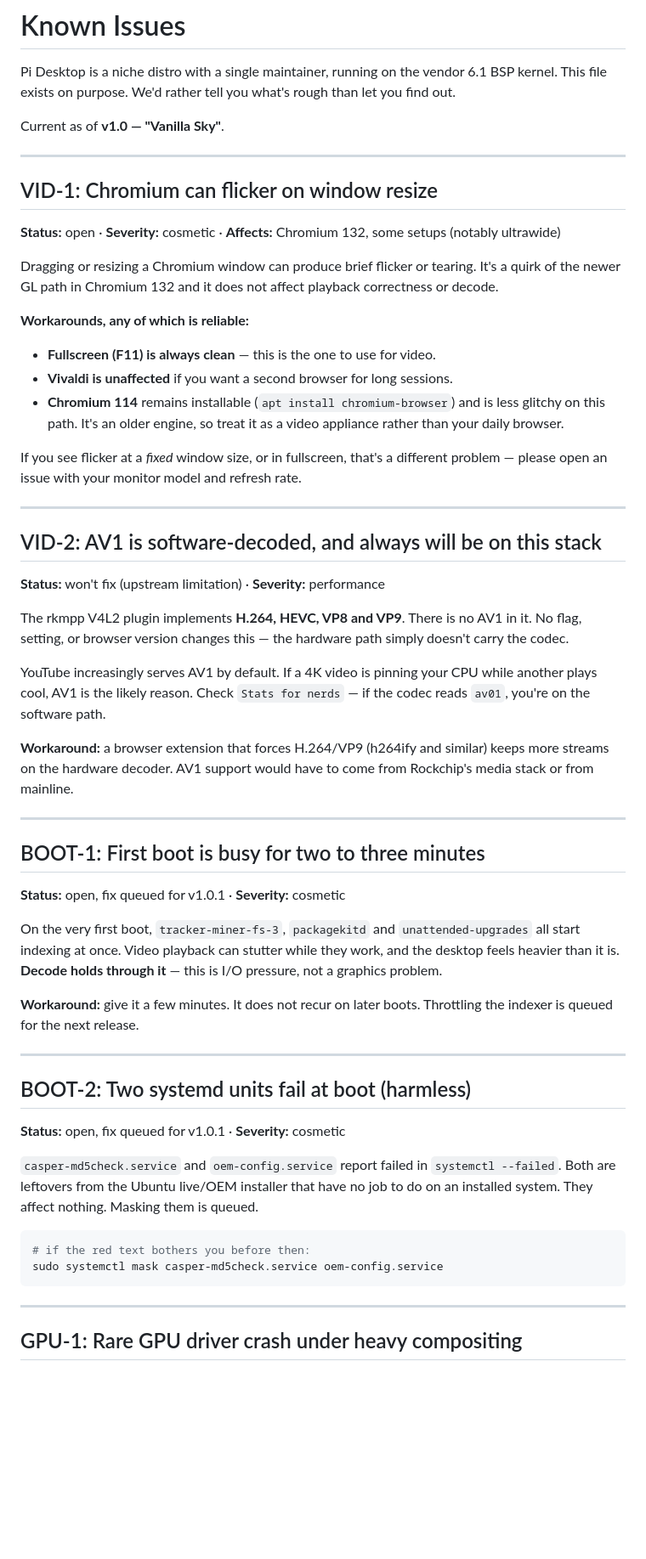
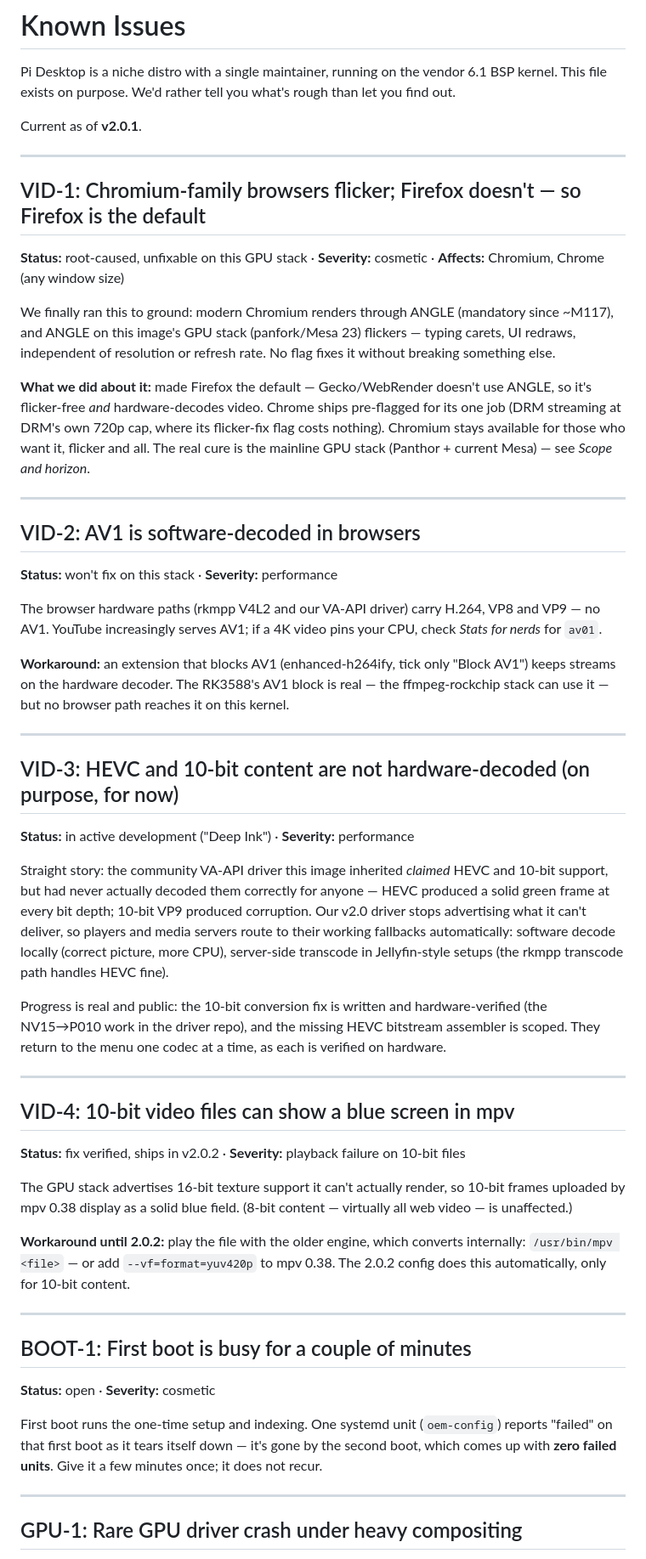
Before and after one commit to defcom5-rockchip/pi-desktop, a Markdown page: KNOWN-ISSUES.md, the part around one of its changes. Shown at 85% size. Rendered like a GitHub page; blank space fills up the shorter version.

````diff
--- a/KNOWN-ISSUES.md
+++ b/KNOWN-ISSUES.md
@@ -3,69 +3,77 @@
 Pi Desktop is a niche distro with a single maintainer, running on the vendor 6.1 BSP kernel.
 This file exists on purpose. We'd rather tell you what's rough than let you find out.
 
-Current as of **v1.0 — "Vanilla Sky"**.
+Current as of **v2.0.1**.
 
 ---
 
-## VID-1: Chromium can flicker on window resize
+## VID-1: Chromium-family browsers flicker; Firefox doesn't — so Firefox is the default
 
-**Status:** open · **Severity:** cosmetic · **Affects:** Chromium 132, some setups (notably ultrawide)
+**Status:** root-caused, unfixable on this GPU stack · **Severity:** cosmetic · **Affects:** Chromium, Chrome (any window size)
 
-Dragging or resizing a Chromium window can produce brief flicker or tearing. It's a quirk of the
-newer GL path in Chromium 132 and it does not affect playback correctness or decode.
+We finally ran this to ground: modern Chromium renders through ANGLE (mandatory since ~M117),
+and ANGLE on this image's GPU stack (panfork/Mesa 23) flickers — typing carets, UI redraws,
+independent of resolution or refresh rate. No flag fixes it without breaking something else.
 
-**Workarounds, any of which is reliable:**
-- **Fullscreen (F11) is always clean** — this is the one to use for video.
-- **Vivaldi is unaffected** if you want a second browser for long sessions.
-- **Chromium 114** remains installable (`apt install chromium-browser`) and is less glitchy on this
-  path. It's an older engine, so treat it as a video appliance rather than your daily browser.
-
-If you see flicker at a *fixed* window size, or in fullscreen, that's a different problem — please
-open an issue with your monitor model and refresh rate.
+**What we did about it:** made Firefox the default — Gecko/WebRender doesn't use ANGLE, so it's
+flicker-free *and* hardware-decodes video. Chrome ships pre-flagged for its one job (DRM
+streaming at DRM's own 720p cap, where its flicker-fix flag costs nothing). Chromium stays
+available for those who want it, flicker and all. The real cure is the mainline GPU stack
+(Panthor + current Mesa) — see *Scope and horizon*.
 
 ---
 
-## VID-2: AV1 is software-decoded, and always will be on this stack
+## VID-2: AV1 is software-decoded in browsers
 
-**Status:** won't fix (upstream limitation) · **Severity:** performance
+**Status:** won't fix on this stack · **Severity:** performance
 
-The rkmpp V4L2 plugin implements **H.264, HEVC, VP8 and VP9**. There is no AV1 in it. No flag,
-setting, or browser version changes this — the hardware path simply doesn't carry the codec.
+The browser hardware paths (rkmpp V4L2 and our VA-API driver) carry H.264, VP8 and VP9 — no AV1.
+YouTube increasingly serves AV1; if a 4K video pins your CPU, check *Stats for nerds* for `av01`.
 
-YouTube increasingly serves AV1 by default. If a 4K video is pinning your CPU while another plays
-cool, AV1 is the likely reason. Check `Stats for nerds` — if the codec reads `av01`, you're on the
-software path.
-
-**Workaround:** a browser extension that forces H.264/VP9 (h264ify and similar) keeps more streams
-on the hardware decoder. AV1 support would have to come from Rockchip's media stack or from mainline.
+**Workaround:** an extension that blocks AV1 (enhanced-h264ify, tick only "Block AV1") keeps
+streams on the hardware decoder. The RK3588's AV1 block is real — the ffmpeg-rockchip stack can
+use it — but no browser path reaches it on this kernel.
 
 ---
 
-## BOOT-1: First boot is busy for two to three minutes
+## VID-3: HEVC and 10-bit content are not hardware-decoded (on purpose, for now)
 
-**Status:** open, fix queued for v1.0.1 · **Severity:** cosmetic
+**Status:** in active development ("Deep Ink") · **Severity:** performance
 
-On the very first boot, `tracker-miner-fs-3`, `packagekitd` and `unattended-upgrades` all start
-indexing at once. Video playback can stutter while they work, and the desktop feels heavier than it
-is. **Decode holds through it** — this is I/O pressure, not a graphics problem.
+Straight story: the community VA-API driver this image inherited *claimed* HEVC and 10-bit
+support, but had never actually decoded them correctly for anyone — HEVC produced a solid green
+frame at every bit depth; 10-bit VP9 produced corruption. Our v2.0 driver stops advertising what
+it can't deliver, so players and media servers route to their working fallbacks automatically:
+software decode locally (correct picture, more CPU), server-side transcode in Jellyfin-style
+setups (the rkmpp transcode path handles HEVC fine).
 
-**Workaround:** give it a few minutes. It does not recur on later boots. Throttling the indexer is
-queued for the next release.
+Progress is real and public: the 10-bit conversion fix is written and hardware-verified
+(the NV15→P010 work in the driver repo), and the missing HEVC bitstream assembler is scoped.
+They return to the menu one codec at a time, as each is verified on hardware.
 
 ---
 
-## BOOT-2: Two systemd units fail at boot (harmless)
+## VID-4: 10-bit video files can show a blue screen in mpv
 
-**Status:** open, fix queued for v1.0.1 · **Severity:** cosmetic
+**Status:** fix verified, ships in v2.0.2 · **Severity:** playback failure on 10-bit files
 
-`casper-md5check.service` and `oem-config.service` report failed in `systemctl --failed`. Both are
-leftovers from the Ubuntu live/OEM installer that have no job to do on an installed system. They
-affect nothing. Masking them is queued.
+The GPU stack advertises 16-bit texture support it can't actually render, so 10-bit frames
+uploaded by mpv 0.38 display as a solid blue field. (8-bit content — virtually all web video —
+is unaffected.)
 
-```sh
-# if the red text bothers you before then:
-sudo systemctl mask casper-md5check.service oem-config.service
-```
+**Workaround until 2.0.2:** play the file with the older engine, which converts internally:
+`/usr/bin/mpv <file>` — or add `--vf=format=yuv420p` to mpv 0.38. The 2.0.2 config does this
+automatically, only for 10-bit content.
+
+---
+
+## BOOT-1: First boot is busy for a couple of minutes
+
+**Status:** open · **Severity:** cosmetic
+
+First boot runs the one-time setup and indexing. One systemd unit (`oem-config`) reports
+"failed" on that first boot as it tears itself down — it's gone by the second boot, which comes
+up with **zero failed units**. Give it a few minutes once; it does not recur.
 
 ---
 
````
Also changed, not shown: other parts of KNOWN-ISSUES.md (+31 -28 lines), README.md (+27 -17 lines).
